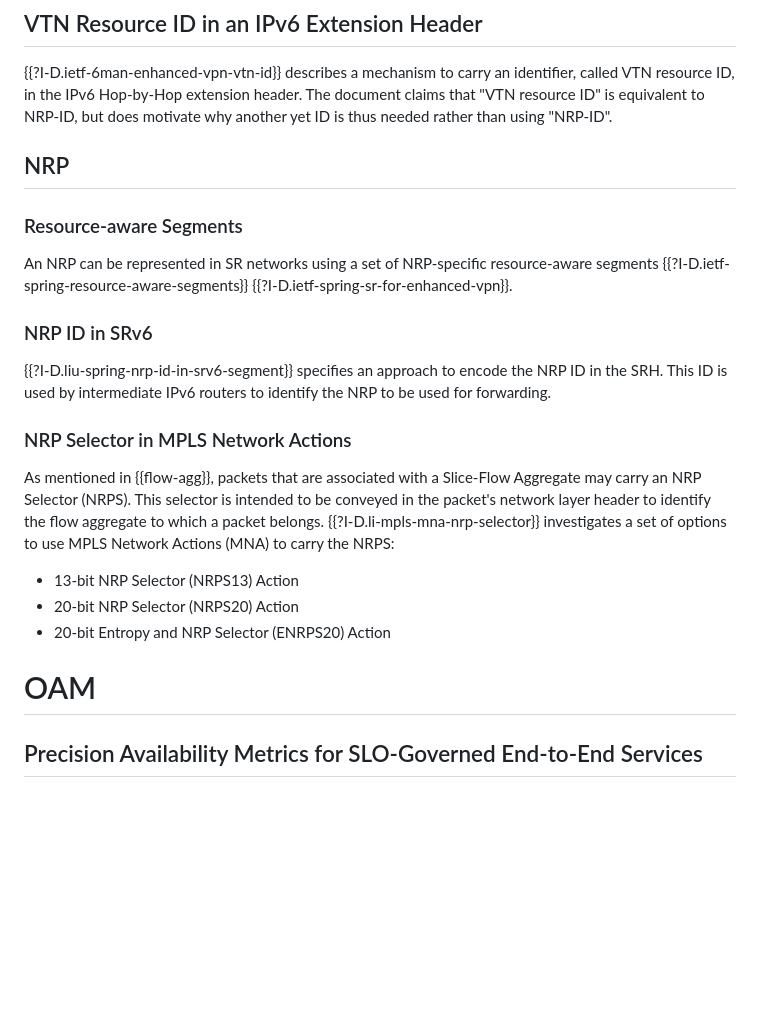
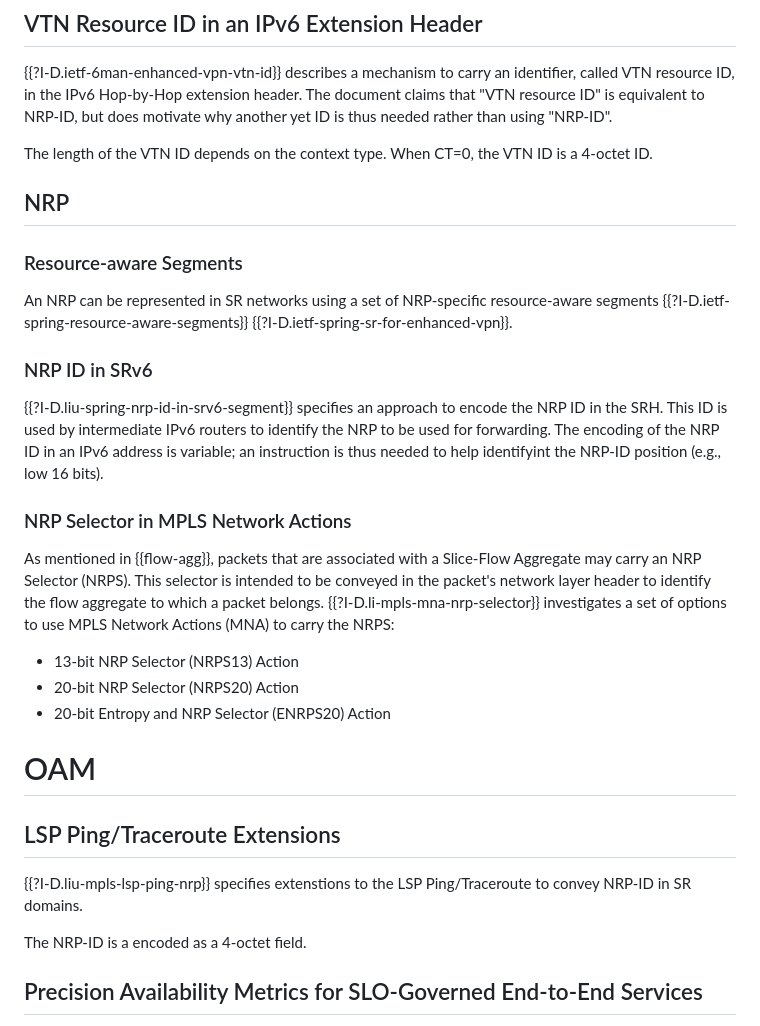
Before and after one commit to boucadair/ietf-slice-overview, a Markdown page: draft-boucadair-teas-ietf-slicing-overview.md, the part around the change printed below. GitHub-like rendering; blank space fills up the shorter version.

```diff
--- a/draft-boucadair-teas-ietf-slicing-overview.md
+++ b/draft-boucadair-teas-ietf-slicing-overview.md
@@ -241,6 +246,8 @@ When an ingress SR router encapsulates a packet in an IPv6 packet with an SRH, {
 
 {{?I-D.ietf-6man-enhanced-vpn-vtn-id}} describes a mechanism to carry an identifier, called VTN resource ID, in the IPv6 Hop-by-Hop extension header. The document claims that "VTN resource ID" is equivalent to NRP-ID, but does motivate why another yet ID is thus needed rather than using "NRP-ID".
 
+The length of the VTN ID depends on the context type. When CT=0, the VTN ID is a 4-octet ID.
+
 ## NRP
 
 ### Resource-aware Segments
@@ -250,7 +257,7 @@ An NRP can be represented in SR networks using a set of NRP-specific resource-aw
 
 ### NRP ID in SRv6
 
-{{?I-D.liu-spring-nrp-id-in-srv6-segment}} specifies an approach to encode the NRP ID in the SRH. This ID is used by intermediate IPv6 routers to identify the NRP to be used for forwarding.
+{{?I-D.liu-spring-nrp-id-in-srv6-segment}} specifies an approach to encode the NRP ID in the SRH. This ID is used by intermediate IPv6 routers to identify the NRP to be used for forwarding. The encoding of the NRP ID in an IPv6 address is variable; an instruction is thus needed to help identifyint the NRP-ID position (e.g., low 16 bits).
 
 ### NRP Selector in MPLS Network Actions
 
@@ -261,6 +268,12 @@ As mentioned in {{flow-agg}}, packets that are associated with a Slice-Flow Aggr
 * 20-bit Entropy and NRP Selector (ENRPS20) Action
 
 # OAM
+
+## LSP Ping/Traceroute Extensions
+
+{{?I-D.liu-mpls-lsp-ping-nrp}} specifies extenstions to the LSP Ping/Traceroute to convey NRP-ID in SR domains.
+
+The NRP-ID is a encoded as a 4-octet field.
 
 ## Precision Availability Metrics for SLO-Governed End-to-End Services
 
```
Also changed, not shown: other parts of draft-boucadair-teas-ietf-slicing-overview.md (+16 -11 lines).
